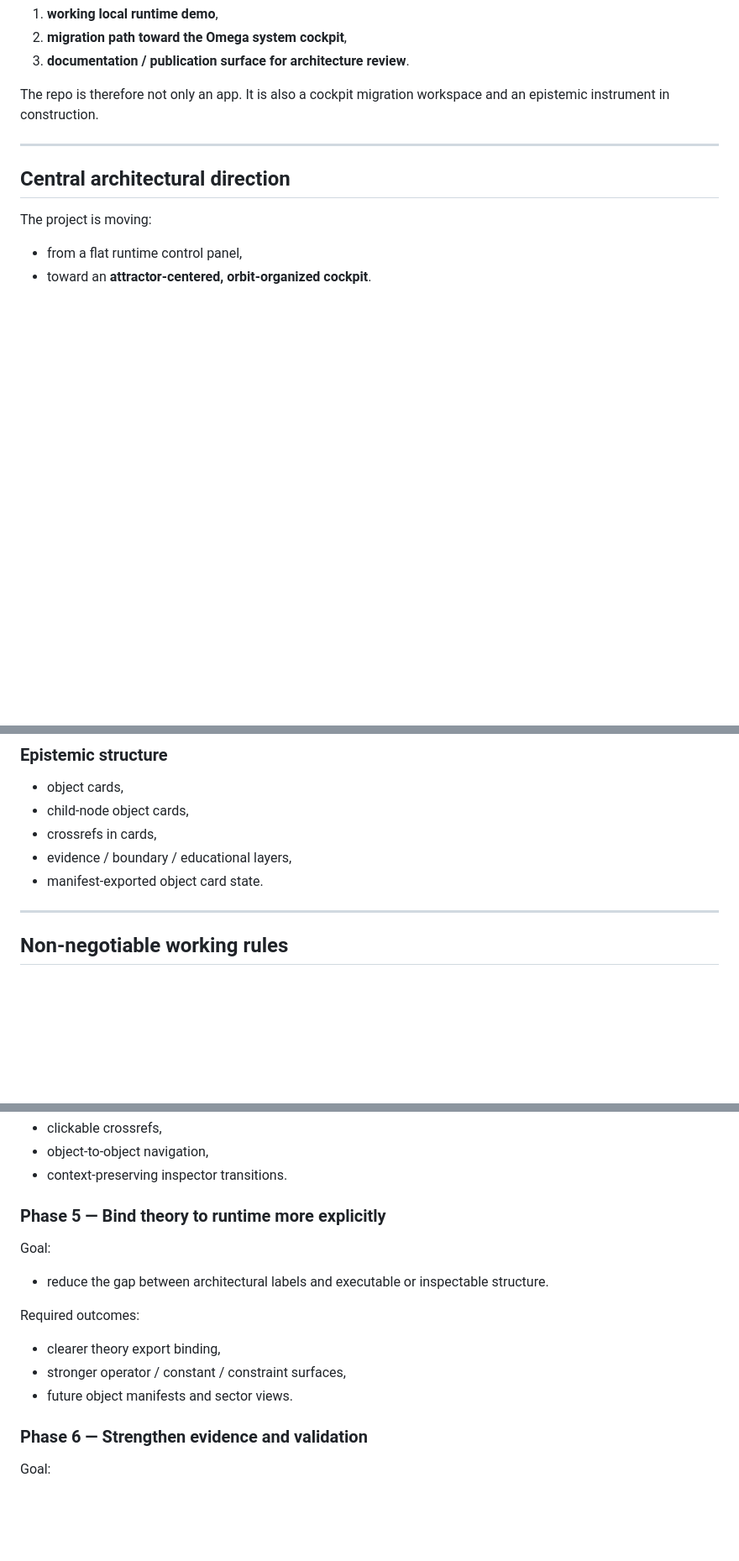
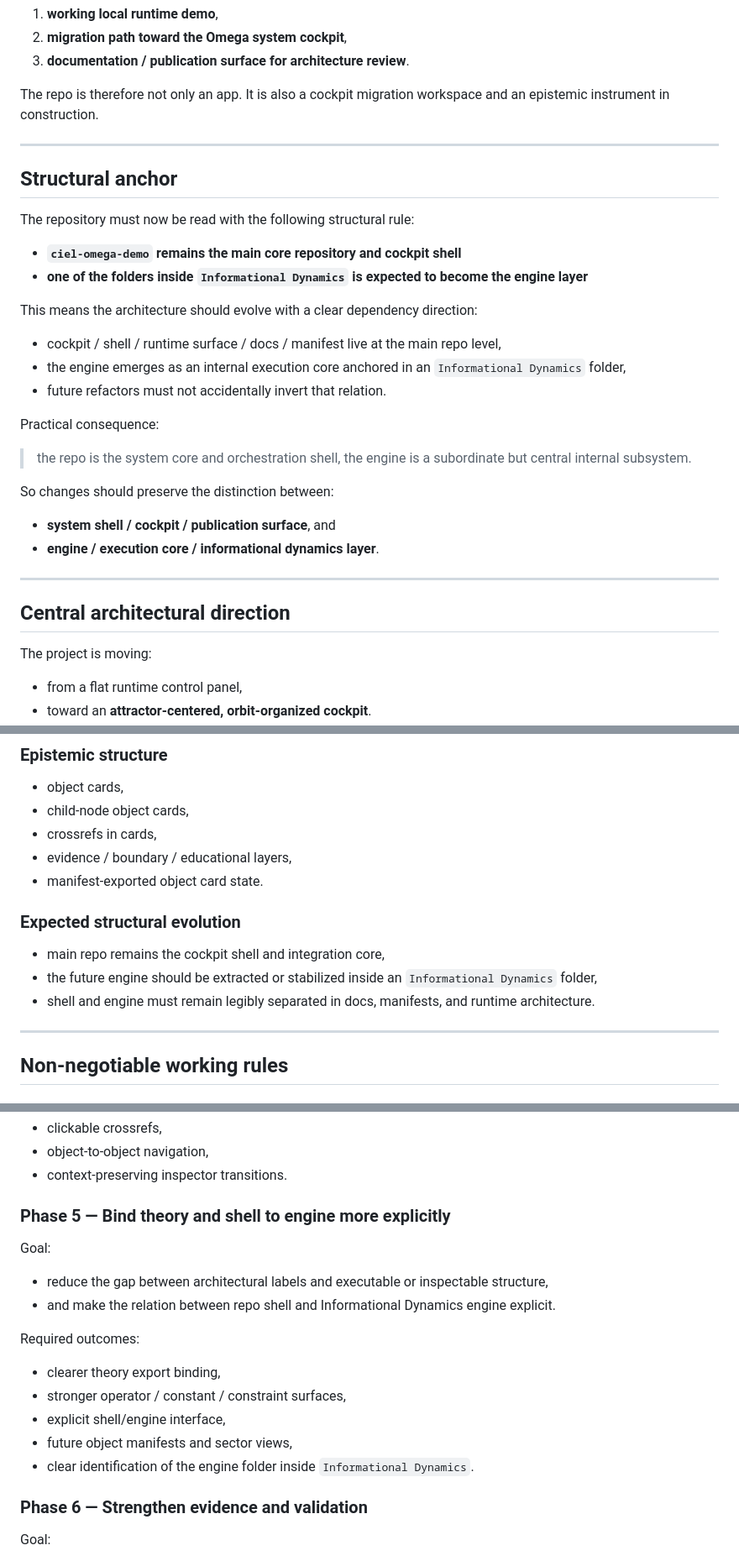
Before and after one commit to AdrianLipa90/ciel-omega-demo, a Markdown page: AGENT.md, 3 parts joined by grey strips. Shown at 84% size. Rendered like a GitHub page; blank space fills up the shorter version.

Commit message:
docs: anchor AGENT to shell-versus-engine architecture

```diff
--- a/AGENT.md
+++ b/AGENT.md
@@ -29,6 +29,31 @@ It is also a cockpit migration workspace and an epistemic instrument in construc
 
 ---
 
+## Structural anchor
+
+The repository must now be read with the following structural rule:
+
+- **`ciel-omega-demo` remains the main core repository and cockpit shell**
+- **one of the folders inside `Informational Dynamics` is expected to become the engine layer**
+
+This means the architecture should evolve with a clear dependency direction:
+
+- cockpit / shell / runtime surface / docs / manifest live at the main repo level,
+- the engine emerges as an internal execution core anchored in an `Informational Dynamics` folder,
+- future refactors must not accidentally invert that relation.
+
+Practical consequence:
+
+> the repo is the system core and orchestration shell,
+> the engine is a subordinate but central internal subsystem.
+
+So changes should preserve the distinction between:
+
+- **system shell / cockpit / publication surface**, and
+- **engine / execution core / informational dynamics layer**.
+
+---
+
 ## Central architectural direction
 
 The project is moving:
@@ -80,6 +109,11 @@ At the time of writing, the repository already contains:
 - crossrefs in cards,
 - evidence / boundary / educational layers,
 - manifest-exported object card state.
+
+### Expected structural evolution
+- main repo remains the cockpit shell and integration core,
+- the future engine should be extracted or stabilized inside an `Informational Dynamics` folder,
+- shell and engine must remain legibly separated in docs, manifests, and runtime architecture.
 
 ---
 
@@ -162,14 +199,17 @@ Required outcomes:
 - object-to-object navigation,
 - context-preserving inspector transitions.
 
-### Phase 5 — Bind theory to runtime more explicitly
+### Phase 5 — Bind theory and shell to engine more explicitly
 Goal:
-- reduce the gap between architectural labels and executable or inspectable structure.
+- reduce the gap between architectural labels and executable or inspectable structure,
+- and make the relation between repo shell and Informational Dynamics engine explicit.
 
 Required outcomes:
 - clearer theory export binding,
 - stronger operator / constant / constraint surfaces,
-- future object manifests and sector views.
+- explicit shell/engine interface,
+- future object manifests and sector views,
+- clear identification of the engine folder inside `Informational Dynamics`.
 
 ### Phase 6 — Strengthen evidence and validation
 Goal:
```
Also changed, not shown: other parts of AGENT.md (+17 -2 lines).
